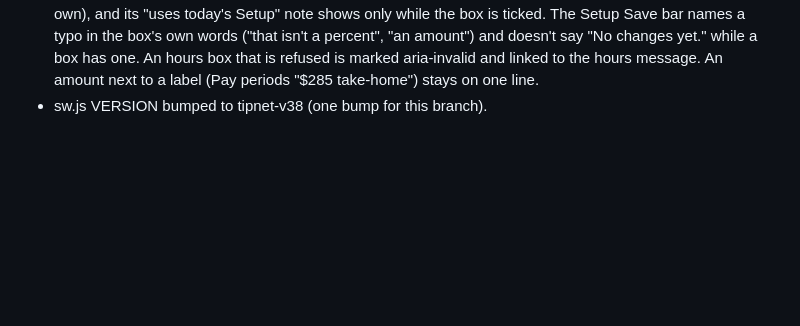
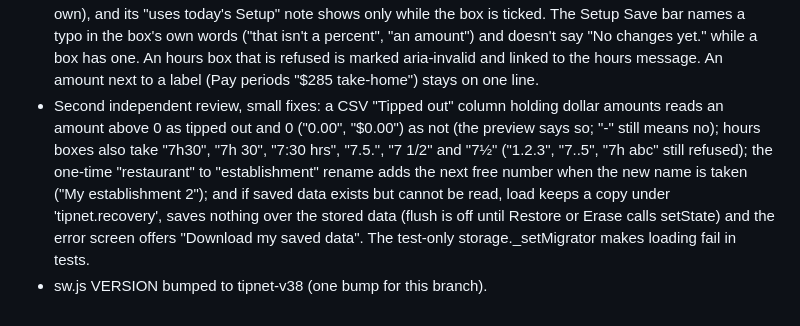
Before and after one commit to sjeanpierrepro/tipnet, a Markdown page: DECISIONS.md, the part around the change. Drawn GitHub-style; blank space fills up the shorter version.

Commit message:
DECISIONS: second review small fixes
Co-Authored-By: Claude Opus 5.5 <noreply@anthropic.com>

```diff
--- a/DECISIONS.md
+++ b/DECISIONS.md
@@ -225,4 +225,5 @@ This file is a log: later entries supersede earlier ones where they disagree. Th
 - Belt and braces for the same case (a browser that can't navigate the window): when the list is exactly one person on % of tips or flat, profile.tipout and snap.tipout also carry v37's own fields (mode 'pct' | 'flat', value, from 'cash' | 'check'; math.savedTipout, written on load, in new snapshots, and brought back in step with the list before every save), and night.barback is still written, so a v37 rewrite keeps that tip-out and every night's money (the person comes back as one Barback: v37 has no names). TipNet reads the list first, so nothing changes for v38. With several people or a % of sales person (or, while tip-outs are off, the person listed) a v37 rewrite would still lose data; the forced reload is what prevents that. tests/v37-update.test.js runs v37's own storage.js (git show 1090d93, which needs the full history CI checks out; without git it skips, which run-dates counts as a failure) over a v38 state and back.
 - Review follow-ups (small): percent boxes (Setup tip-out amounts, readMoney(text, {percent: true}) / percentTypo) accept a trailing "%" and say "percent"; money boxes also accept "$ 12.50", "12.50$" and "+12"; hours accept a period after the unit ("8hrs.", "7h 30m."); a bill's due day accepts "1st/2nd/3rd/15th". CSV money cells use the screens' comma rules ("212,5" = 212.50; "1.234,50" or "1.2.3" skips the row as an amount problem). The backup file/code is built after the counters reset, so restoring it does not bring the "10 nights" card back. While payments are off the establishment-limit line says Budget is coming soon (no "Unlock"). The old default names ("My restaurant", "Restaurant 2") are renamed once, when loading data without settings.wordingV38; names typed later are kept. Privacy/Terms dated October 8, 2026 (the contact email changed). Removed the unused common.js numOf/clean.
 - After the second v38 click-through: in the night editor, ticking "Recalculate with current Setup" redraws the tip-out boxes with today's Setup people (ticks carried over with alignTicks; unticking goes back to the night's own), and its "uses today's Setup" note shows only while the box is ticked. The Setup Save bar names a typo in the box's own words ("that isn't a percent", "an amount") and doesn't say "No changes yet." while a box has one. An hours box that is refused is marked aria-invalid and linked to the hours message. An amount next to a label (Pay periods "$285 take-home") stays on one line.
+- Second independent review, small fixes: a CSV "Tipped out" column holding dollar amounts reads an amount above 0 as tipped out and 0 ("0.00", "$0.00") as not (the preview says so; "-" still means no); hours boxes also take "7h30", "7h 30", "7:30 hrs", "7.5.", "7 1/2" and "7½" ("1.2.3", "7..5", "7h abc" still refused); the one-time "restaurant" to "establishment" rename adds the next free number when the new name is taken ("My establishment 2"); and if saved data exists but cannot be read, load keeps a copy under 'tipnet.recovery', saves nothing over the stored data (flush is off until Restore or Erase calls setState) and the error screen offers "Download my saved data". The test-only storage._setMigrator makes loading fail in tests.
 - sw.js VERSION bumped to tipnet-v38 (one bump for this branch).
```
